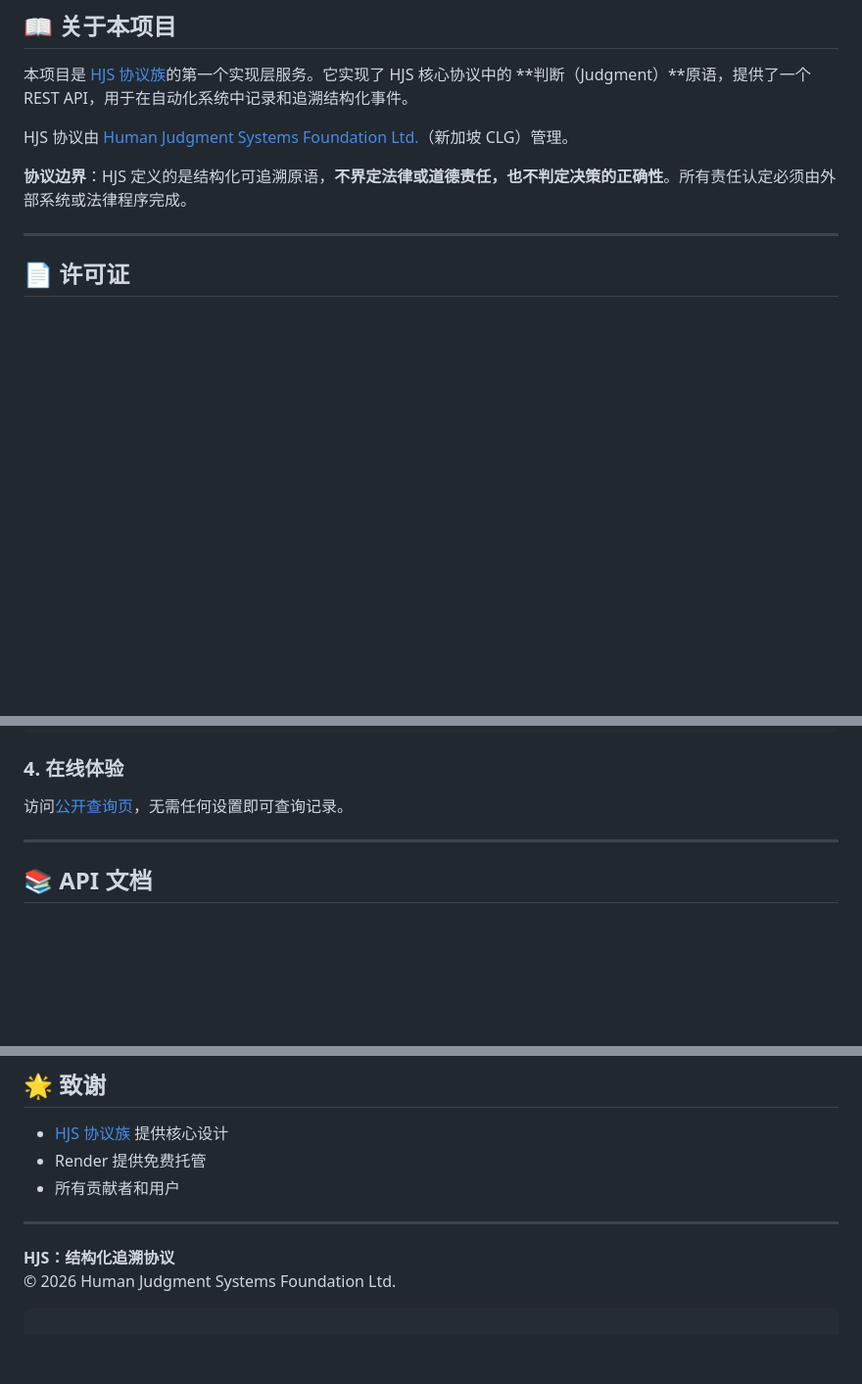
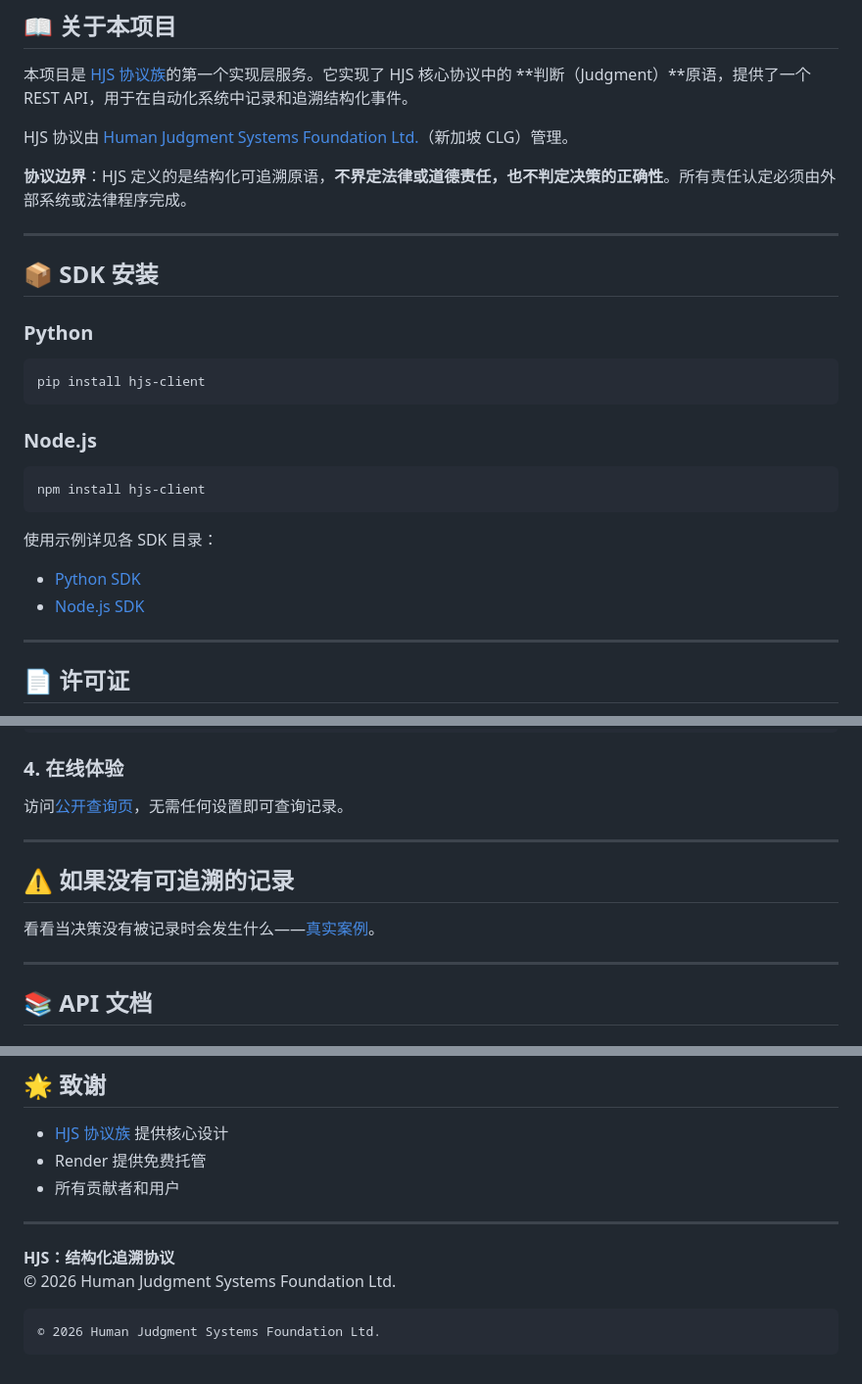
Before and after one commit to schchit/hjs-api, a Markdown page: README.zh-CN.md, 3 parts joined by grey strips. Shown at 98% size. GitHub-like rendering; blank space fills up the shorter version.

````diff
--- a/README.zh-CN.md
+++ b/README.zh-CN.md
@@ -22,6 +22,24 @@
 HJS 协议由 [Human Judgment Systems Foundation Ltd.](https://humanjudgment.org)（新加坡 CLG）管理。
 
 **协议边界**：HJS 定义的是结构化可追溯原语，**不界定法律或道德责任，也不判定决策的正确性**。所有责任认定必须由外部系统或法律程序完成。
+
+---
+
+## 📦 SDK 安装
+
+### Python
+```bash
+pip install hjs-client
+```
+
+### Node.js
+```bash
+npm install hjs-client
+```
+
+使用示例详见各 SDK 目录：
+- [Python SDK](client-py/README.md)
+- [Node.js SDK](client-js/README.md)
 
 ---
 
@@ -95,6 +113,12 @@ curl https://api.hjs.sh/judgments/jgd_1742318412345_abc1 \
 ### 4. 在线体验
 
 访问[公开查询页](https://lookup.hjs.sh)，无需任何设置即可查询记录。
+
+---
+
+## ⚠️ 如果没有可追溯的记录
+
+看看当决策没有被记录时会发生什么——[真实案例](https://humanjudgment.services/cases.html)。
 
 ---
 
@@ -451,3 +475,5 @@ node index.js
 **HJS：结构化追溯协议**
 © 2026 Human Judgment Systems Foundation Ltd.
 ```
+© 2026 Human Judgment Systems Foundation Ltd.
+```
````
